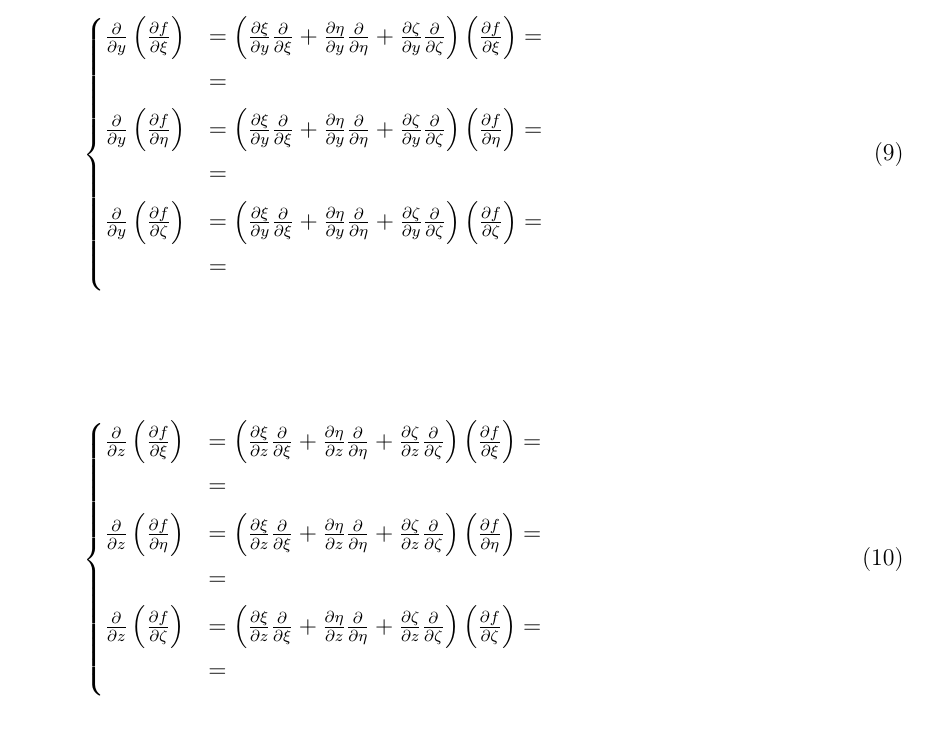
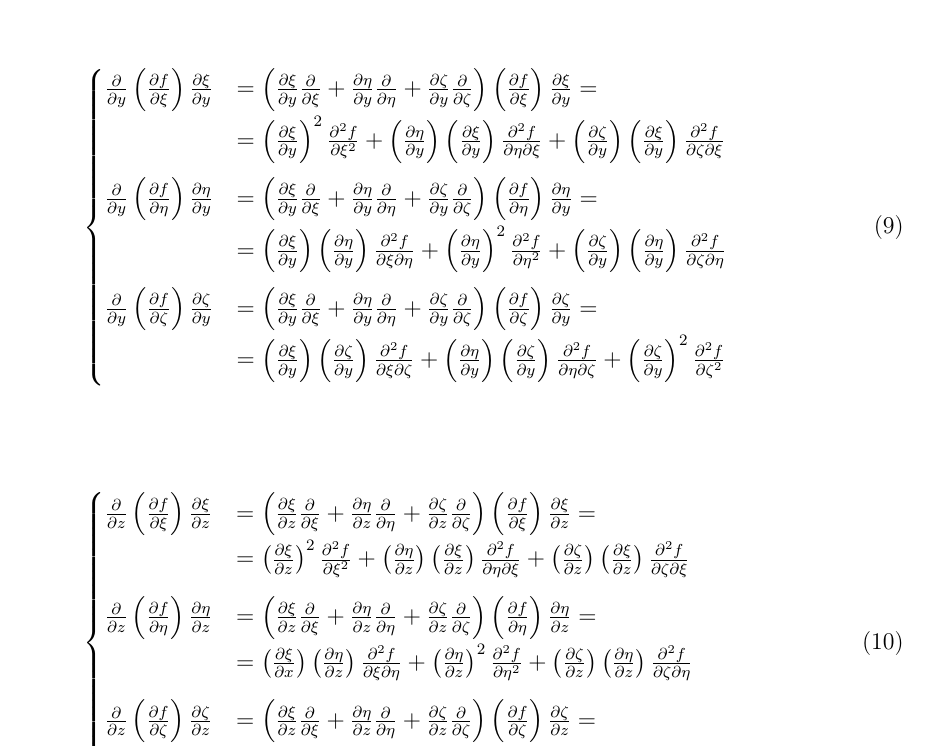
Before and after one commit to LucaDiStasio/EEIGM, a LaTeX document (MSD/td/td.tex): part of page 12 of 20, cut so that both start at the same text, the shorter picture padded with empty space. Compiled offline with pdfLaTeX; an older LaTeX class or package is replaced by its successor.

Commit message:
commit on 11/08/2020 at 16:53:05

```diff
--- a/MSD/td/td.tex
+++ b/MSD/td/td.tex
@@ -422,23 +422,23 @@ f\left(\xi,\eta,\zeta\right)=f\left(\xi\left(x,y,z\right),\eta\left(x,y,z\right)
 
 \begin{equation}
 \begin{cases}
-\frac{\partial}{\partial y}\left(\frac{\partial f}{\partial\xi}\right)&=\left(\frac{\partial\xi}{\partial y}\frac{\partial}{\partial\xi}+\frac{\partial\eta}{\partial y}\frac{\partial}{\partial\eta}+\frac{\partial\zeta}{\partial y}\frac{\partial}{\partial\zeta}\right)\left(\frac{\partial f}{\partial\xi}\right)=\\[5pt]
-&=\\[5pt]
-\frac{\partial}{\partial y}\left(\frac{\partial f}{\partial\eta}\right)&=\left(\frac{\partial\xi}{\partial y}\frac{\partial}{\partial\xi}+\frac{\partial\eta}{\partial y}\frac{\partial}{\partial\eta}+\frac{\partial\zeta}{\partial y}\frac{\partial}{\partial\zeta}\right)\left(\frac{\partial f}{\partial\eta}\right)=\\[5pt]
-&=\\[5pt]
-\frac{\partial}{\partial y}\left(\frac{\partial f}{\partial\zeta}\right)&=\left(\frac{\partial\xi}{\partial y}\frac{\partial}{\partial\xi}+\frac{\partial\eta}{\partial y}\frac{\partial}{\partial\eta}+\frac{\partial\zeta}{\partial y}\frac{\partial}{\partial\zeta}\right)\left(\frac{\partial f}{\partial\zeta}\right)=\\[5pt]
-&=\\[5pt]
+\frac{\partial}{\partial y}\left(\frac{\partial f}{\partial\xi}\right)\frac{\partial\xi}{\partial y}&=\left(\frac{\partial\xi}{\partial y}\frac{\partial}{\partial\xi}+\frac{\partial\eta}{\partial y}\frac{\partial}{\partial\eta}+\frac{\partial\zeta}{\partial y}\frac{\partial}{\partial\zeta}\right)\left(\frac{\partial f}{\partial\xi}\right)\frac{\partial\xi}{\partial y}=\\[5pt]
+&=\left(\frac{\partial\xi}{\partial y}\right)^{2}\frac{\partial^{2} f}{\partial\xi^{2}}+\left(\frac{\partial\eta}{\partial y}\right)\left(\frac{\partial\xi}{\partial y}\right)\frac{\partial^{2} f}{\partial\eta\partial\xi}+\left(\frac{\partial\zeta}{\partial y}\right)\left(\frac{\partial\xi}{\partial y}\right)\frac{\partial^{2} f}{\partial\zeta\partial\xi}\\[10pt]
+\frac{\partial}{\partial y}\left(\frac{\partial f}{\partial\eta}\right)\frac{\partial\eta}{\partial y}&=\left(\frac{\partial\xi}{\partial y}\frac{\partial}{\partial\xi}+\frac{\partial\eta}{\partial y}\frac{\partial}{\partial\eta}+\frac{\partial\zeta}{\partial y}\frac{\partial}{\partial\zeta}\right)\left(\frac{\partial f}{\partial\eta}\right)\frac{\partial\eta}{\partial y}=\\[5pt]
+&=\left(\frac{\partial\xi}{\partial y}\right)\left(\frac{\partial\eta}{\partial y}\right)\frac{\partial^{2} f}{\partial\xi\partial\eta}+\left(\frac{\partial\eta}{\partial y}\right)^{2}\frac{\partial^{2} f}{\partial\eta^{2}}+\left(\frac{\partial\zeta}{\partial y}\right)\left(\frac{\partial\eta}{\partial y}\right)\frac{\partial^{2} f}{\partial\zeta\partial\eta}\\[10pt]
+\frac{\partial}{\partial y}\left(\frac{\partial f}{\partial\zeta}\right)\frac{\partial\zeta}{\partial y}&=\left(\frac{\partial\xi}{\partial y}\frac{\partial}{\partial\xi}+\frac{\partial\eta}{\partial y}\frac{\partial}{\partial\eta}+\frac{\partial\zeta}{\partial y}\frac{\partial}{\partial\zeta}\right)\left(\frac{\partial f}{\partial\zeta}\right)\frac{\partial\zeta}{\partial y}=\\[5pt]
+&=\left(\frac{\partial\xi}{\partial y}\right)\left(\frac{\partial\zeta}{\partial y}\right)\frac{\partial^{2} f}{\partial\xi\partial\zeta}+\left(\frac{\partial\eta}{\partial y}\right)\left(\frac{\partial\zeta}{\partial y}\right)\frac{\partial^{2} f}{\partial\eta\partial\zeta}+\left(\frac{\partial\zeta}{\partial y}\right)^{2}\frac{\partial^{2} f}{\partial\zeta^{2}}\\[5pt]
 \end{cases}
 \end{equation}
 
 \begin{equation}
 \begin{cases}
-\frac{\partial}{\partial z}\left(\frac{\partial f}{\partial\xi}\right)&=\left(\frac{\partial\xi}{\partial z}\frac{\partial}{\partial\xi}+\frac{\partial\eta}{\partial z}\frac{\partial}{\partial\eta}+\frac{\partial\zeta}{\partial z}\frac{\partial}{\partial\zeta}\right)\left(\frac{\partial f}{\partial\xi}\right)=\\[5pt]
-&=\\[5pt]
-\frac{\partial}{\partial z}\left(\frac{\partial f}{\partial\eta}\right)&=\left(\frac{\partial\xi}{\partial z}\frac{\partial}{\partial\xi}+\frac{\partial\eta}{\partial z}\frac{\partial}{\partial\eta}+\frac{\partial\zeta}{\partial z}\frac{\partial}{\partial\zeta}\right)\left(\frac{\partial f}{\partial\eta}\right)=\\[5pt]
-&=\\[5pt]
-\frac{\partial}{\partial z}\left(\frac{\partial f}{\partial\zeta}\right)&=\left(\frac{\partial\xi}{\partial z}\frac{\partial}{\partial\xi}+\frac{\partial\eta}{\partial z}\frac{\partial}{\partial\eta}+\frac{\partial\zeta}{\partial z}\frac{\partial}{\partial\zeta}\right)\left(\frac{\partial f}{\partial\zeta}\right)=\\[5pt]
-&=\\[5pt]
+\frac{\partial}{\partial z}\left(\frac{\partial f}{\partial\xi}\right)\frac{\partial\xi}{\partial z}&=\left(\frac{\partial\xi}{\partial z}\frac{\partial}{\partial\xi}+\frac{\partial\eta}{\partial z}\frac{\partial}{\partial\eta}+\frac{\partial\zeta}{\partial z}\frac{\partial}{\partial\zeta}\right)\left(\frac{\partial f}{\partial\xi}\right)\frac{\partial\xi}{\partial z}=\\[5pt]
+&=\left(\frac{\partial\xi}{\partial z}\right)^{2}\frac{\partial^{2} f}{\partial\xi^{2}}+\left(\frac{\partial\eta}{\partial z}\right)\left(\frac{\partial\xi}{\partial z}\right)\frac{\partial^{2} f}{\partial\eta\partial\xi}+\left(\frac{\partial\zeta}{\partial z}\right)\left(\frac{\partial\xi}{\partial z}\right)\frac{\partial^{2} f}{\partial\zeta\partial\xi}\\[10pt]
+\frac{\partial}{\partial z}\left(\frac{\partial f}{\partial\eta}\right)\frac{\partial\eta}{\partial z}&=\left(\frac{\partial\xi}{\partial z}\frac{\partial}{\partial\xi}+\frac{\partial\eta}{\partial z}\frac{\partial}{\partial\eta}+\frac{\partial\zeta}{\partial z}\frac{\partial}{\partial\zeta}\right)\left(\frac{\partial f}{\partial\eta}\right)\frac{\partial\eta}{\partial z}=\\[5pt]
+&=\left(\frac{\partial\xi}{\partial x}\right)\left(\frac{\partial\eta}{\partial z}\right)\frac{\partial^{2} f}{\partial\xi\partial\eta}+\left(\frac{\partial\eta}{\partial z}\right)^{2}\frac{\partial^{2} f}{\partial\eta^{2}}+\left(\frac{\partial\zeta}{\partial z}\right)\left(\frac{\partial\eta}{\partial z}\right)\frac{\partial^{2} f}{\partial\zeta\partial\eta}\\[10pt]
+\frac{\partial}{\partial z}\left(\frac{\partial f}{\partial\zeta}\right)\frac{\partial\zeta}{\partial z}&=\left(\frac{\partial\xi}{\partial z}\frac{\partial}{\partial\xi}+\frac{\partial\eta}{\partial z}\frac{\partial}{\partial\eta}+\frac{\partial\zeta}{\partial z}\frac{\partial}{\partial\zeta}\right)\left(\frac{\partial f}{\partial\zeta}\right)\frac{\partial\zeta}{\partial z}=\\[5pt]
+&=\left(\frac{\partial\xi}{\partial z}\right)\left(\frac{\partial\zeta}{\partial z}\right)\frac{\partial^{2} f}{\partial\xi\partial\zeta}+\left(\frac{\partial\eta}{\partial z}\right)\left(\frac{\partial\zeta}{\partial z}\right)\frac{\partial^{2} f}{\partial\eta\partial\zeta}+\left(\frac{\partial\zeta}{\partial z}\right)^{2}\frac{\partial^{2} f}{\partial\zeta^{2}}\\[5pt]
 \end{cases}
 \end{equation}
 
```
Also changed, not shown: MSD/td/td.pdf, 2 other files.
